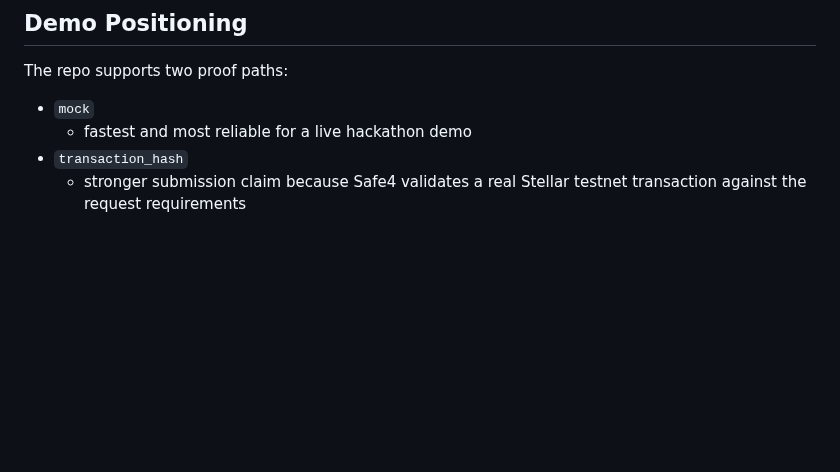
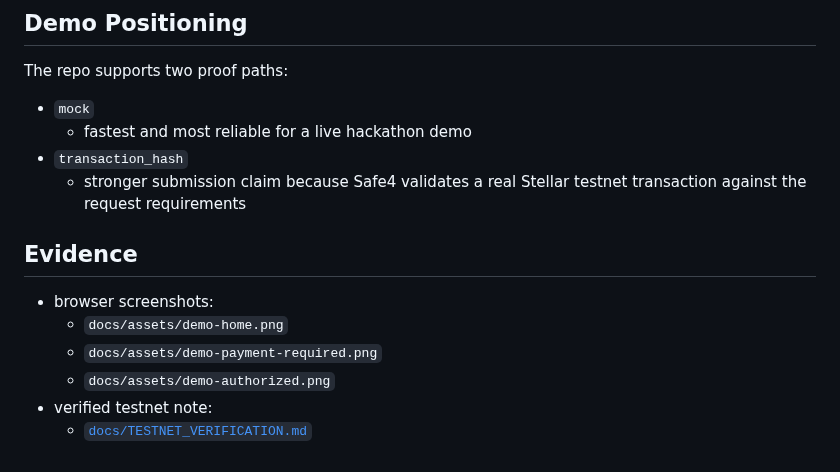
Before and after one commit to Safe4AI/safe4-stellar-toolkit, a Markdown page: HACKATHON_SUBMISSION.md, the part around the change. GitHub-like rendering; blank space fills up the shorter version.

```diff
--- a/HACKATHON_SUBMISSION.md
+++ b/HACKATHON_SUBMISSION.md
@@ -61,3 +61,12 @@ The repo supports two proof paths:
   - fastest and most reliable for a live hackathon demo
 - `transaction_hash`
   - stronger submission claim because Safe4 validates a real Stellar testnet transaction against the request requirements
+
+## Evidence
+
+- browser screenshots:
+  - `docs/assets/demo-home.png`
+  - `docs/assets/demo-payment-required.png`
+  - `docs/assets/demo-authorized.png`
+- verified testnet note:
+  - [`docs/TESTNET_VERIFICATION.md`](docs/TESTNET_VERIFICATION.md)
```
Also changed, not shown: DEMO_SCRIPT.md (+5 -0 lines), README.md (+16 -5 lines), docs/TESTNET_VERIFICATION.md (added, +80 -0 lines), docs/assets/demo-authorized.png (added), docs/assets/demo-home.png (added), docs/assets/demo-payment-required.png (added).
